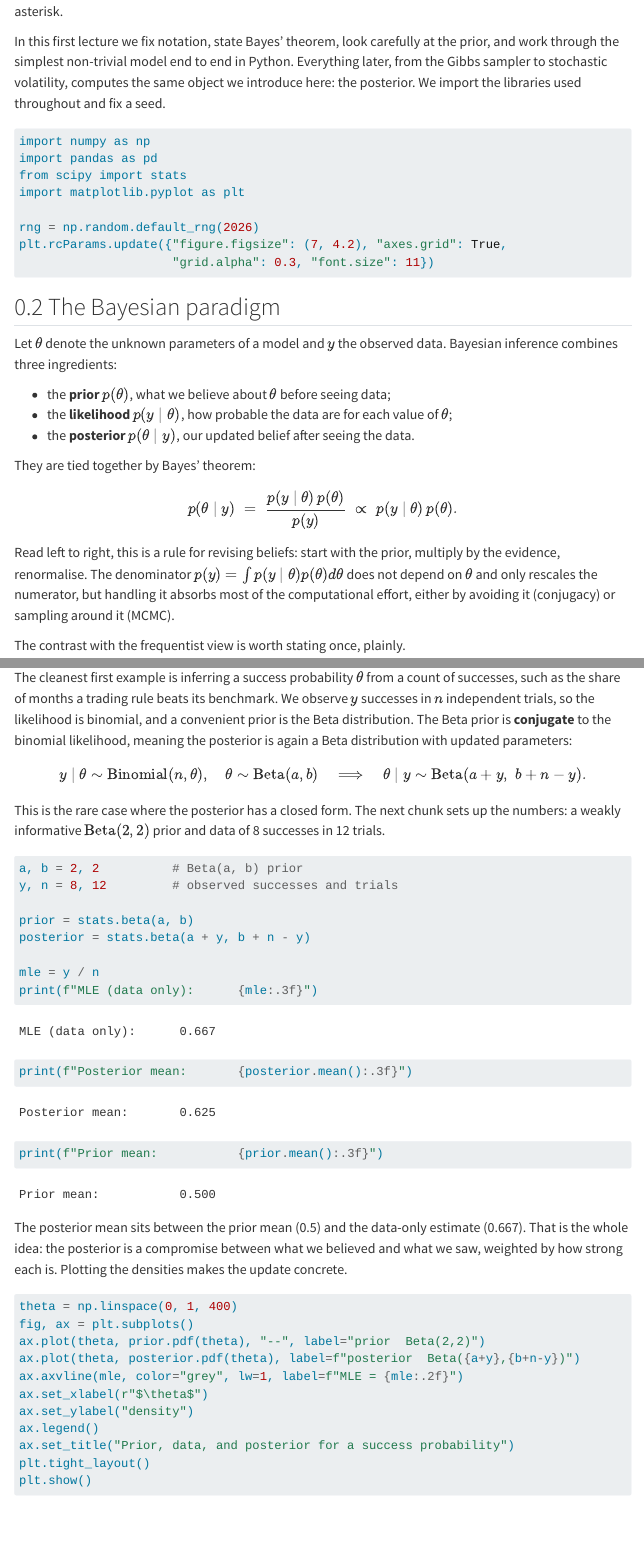
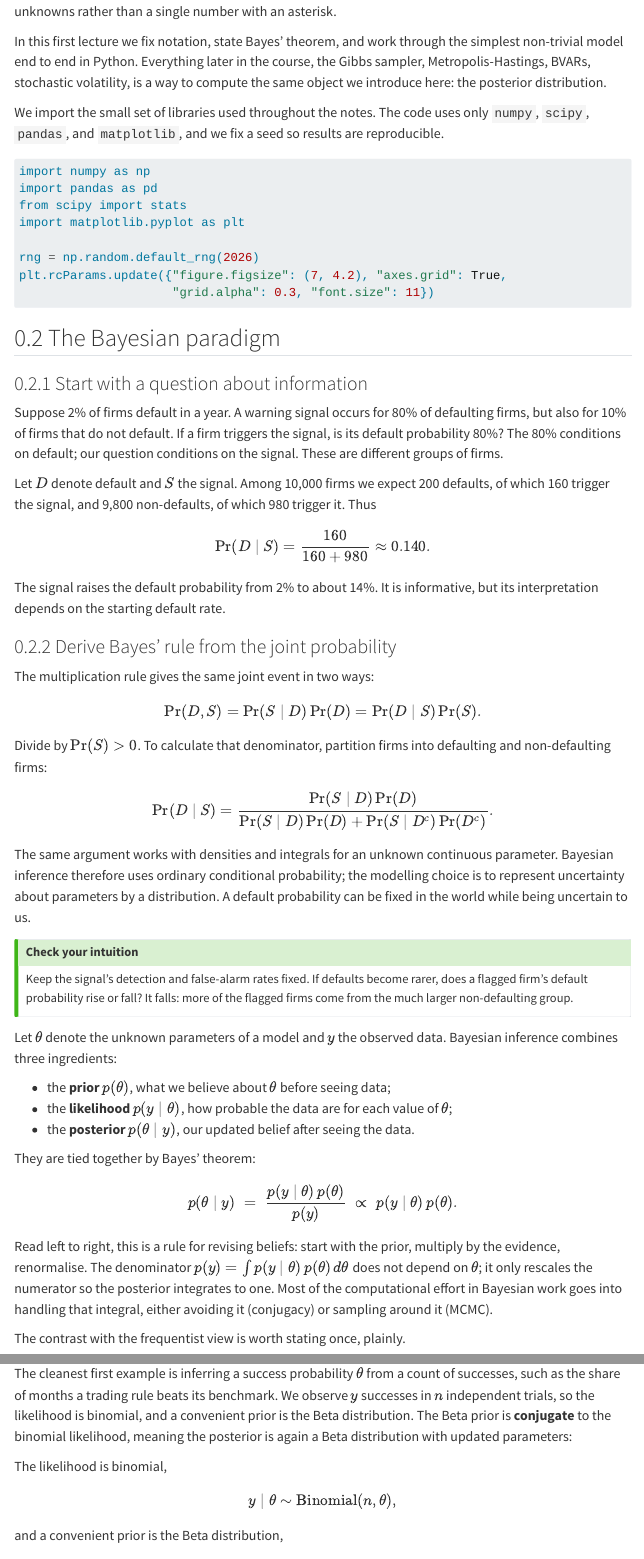
Before and after one commit to Bayesian-Econometrics/applied-homepage, a Quarto document (lecture-notes/01-introduction.qmd): the page in a window 1100 px wide, from 280 px down, and a second part further down, joined at a grey line. Rendered offline with R 4.5, knitr and Pandoc in place of Quarto, with nearby package versions; menus at the side of the page are left out; long lines of code are wrapped.

Commit message:
update intro

````diff
--- a/lecture-notes/01-introduction.qmd
+++ b/lecture-notes/01-introduction.qmd
@@ -13,8 +13,13 @@
+the unknowns rather than a single number with an asterisk.
 
-In this first lecture we fix notation, state Bayes' theorem, look carefully at the prior,
-and work through the simplest non-trivial model end to end in Python. Everything later,
-from the Gibbs sampler to stochastic volatility, computes the same object we introduce
-here: the posterior. We import the libraries used throughout and fix a seed.
+In this first lecture we fix notation, state Bayes' theorem, and work through the
+simplest non-trivial model end to end in Python. Everything later in the course, the
+Gibbs sampler, Metropolis-Hastings, BVARs, stochastic volatility, is a way to compute
+the same object we introduce here: the posterior distribution.
+
+We import the small set of libraries used throughout the notes. The code uses only
+`numpy`, `scipy`, `pandas`, and `matplotlib`, and we fix a seed so results are
+reproducible.
 
 ```{python}
 import numpy as np
@@ -28,6 +33,53 @@
 ```
 
 ## The Bayesian paradigm
+
+### Start with a question about information
+
+Suppose 2% of firms default in a year. A warning signal occurs for 80% of
+defaulting firms, but also for 10% of firms that do not default. If a firm triggers
+the signal, is its default probability 80%? The 80% conditions on default; our
+question conditions on the signal. These are different groups of firms.
+
+Let $D$ denote default and $S$ the signal. Among 10,000 firms we expect 200
+defaults, of which 160 trigger the signal, and 9,800 non-defaults, of which 980
+trigger it. Thus
+
+$$
+\Pr(D\mid S)=\frac{160}{160+980}\approx 0.140.
+$$
+
+The signal raises the default probability from 2% to about 14%. It is informative,
+but its interpretation depends on the starting default rate.
+
+### Derive Bayes' rule from the joint probability
+
+The multiplication rule gives the same joint event in two ways:
+
+$$
+\Pr(D,S)=\Pr(S\mid D)\Pr(D)=\Pr(D\mid S)\Pr(S).
+$$
+
+Divide by $\Pr(S)>0$. To calculate that denominator, partition firms into
+defaulting and non-defaulting firms:
+
+$$
+\Pr(D\mid S)=
+\frac{\Pr(S\mid D)\Pr(D)}
+{\Pr(S\mid D)\Pr(D)+\Pr(S\mid D^c)\Pr(D^c)}.
+$$
+
+The same argument works with densities and integrals for an unknown continuous
+parameter. Bayesian inference therefore uses ordinary conditional probability;
+the modelling choice is to represent uncertainty about parameters by a distribution.
+A default probability can be fixed in the world while being uncertain to us.
+
+::: {.callout-tip}
+## Check your intuition
+Keep the signal's detection and false-alarm rates fixed. If defaults become rarer,
+does a flagged firm's default probability rise or fall? It falls: more of the
+flagged firms come from the much larger non-defaulting group.
+:::
 
 Let $\theta$ denote the unknown parameters of a model and $y$ the observed data.
 Bayesian inference combines three ingredients:
@@ -44,9 +96,10 @@
 $$
 
 Read left to right, this is a rule for revising beliefs: start with the prior, multiply by
-the evidence, renormalise. The denominator $p(y) = \int p(y \mid \theta) p(\theta) d\theta$ does
-not depend on $\theta$ and only rescales the numerator, but handling it absorbs most of the
-computational effort, either by avoiding it (conjugacy) or sampling around it (MCMC).
+the evidence, renormalise. The denominator $p(y) = \int p(y \mid \theta)\,p(\theta)\,d\theta$ does not depend on
+$\theta$; it only rescales the numerator so the posterior integrates to one. Most of
+the computational effort in Bayesian work goes into handling that integral, either
+avoiding it (conjugacy) or sampling around it (MCMC).
 
 The contrast with the frequentist view is worth stating once, plainly.
 
@@ -69,6 +123,8 @@
 is the Beta distribution. The Beta prior is **conjugate** to the binomial likelihood,
 meaning the posterior is again a Beta distribution with updated parameters:
 
+The likelihood is binomial,
 $$
-y \mid \theta \sim \text{Binomial}(n, \theta), \quad \theta \sim \text{Beta}(a, b)
-\quad \Longrightarrow \quad \theta \mid y \sim \text{Beta}(a + y,\; b + n - y).
+y \mid \theta \sim \text{Binomial}(n, \theta),
+$$
+and a convenient prior is the Beta distribution,
@@ -75,5 +138,2 @@
 $$
 
-This is the rare case where the posterior has a closed form. The next chunk sets up the
-numbers: a weakly informative $\text{Beta}(2, 2)$ prior and data of 8 successes in 12
-trials.
@@ -91,6 +154,3 @@
 print(f"Prior mean:           {prior.mean():.3f}")
 ```
 
-The posterior mean sits between the prior mean (0.5) and the data-only estimate (0.667).
-That is the whole idea: the posterior is a compromise between what we believed and what
-we saw, weighted by how strong each is. Plotting the densities makes the update concrete.
````
Also changed, not shown: lecture-notes/01-introduction.qmd (70 more changed lines).
